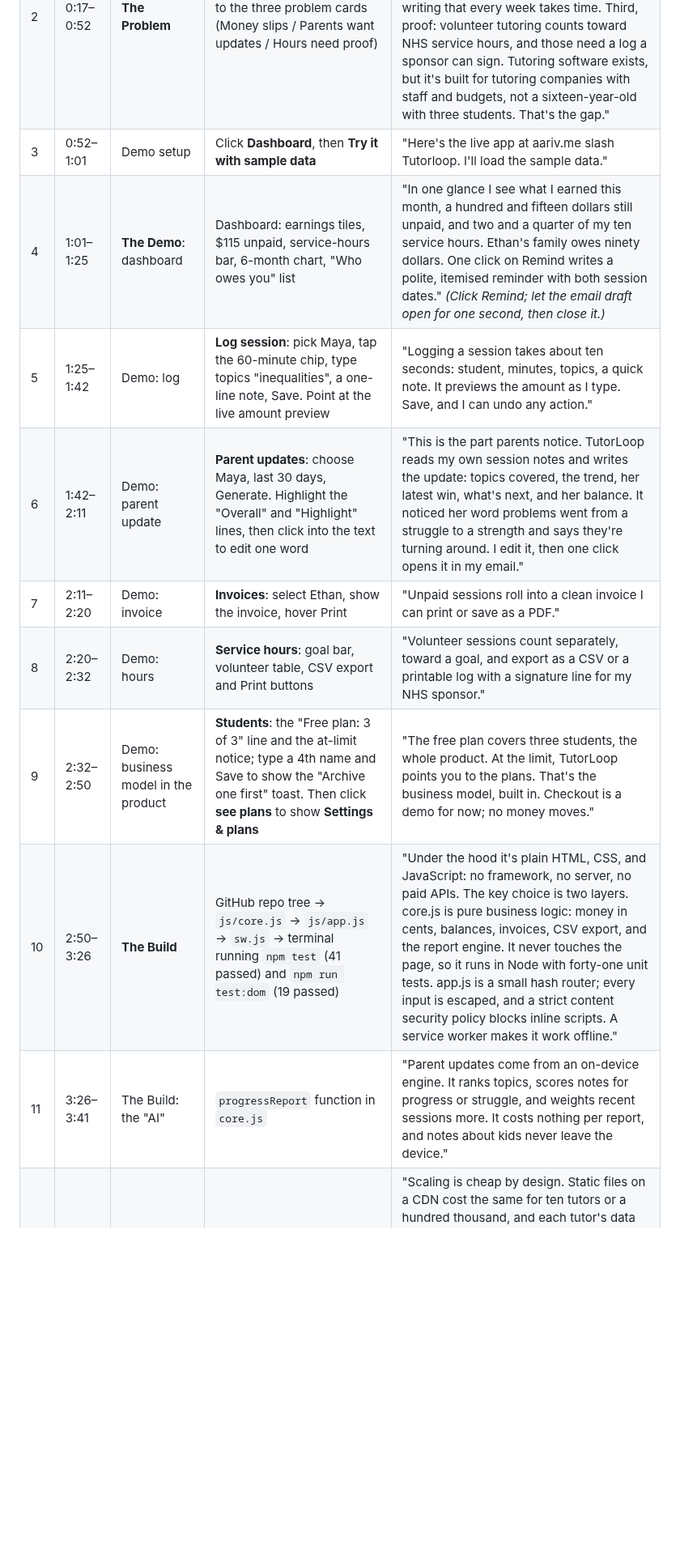
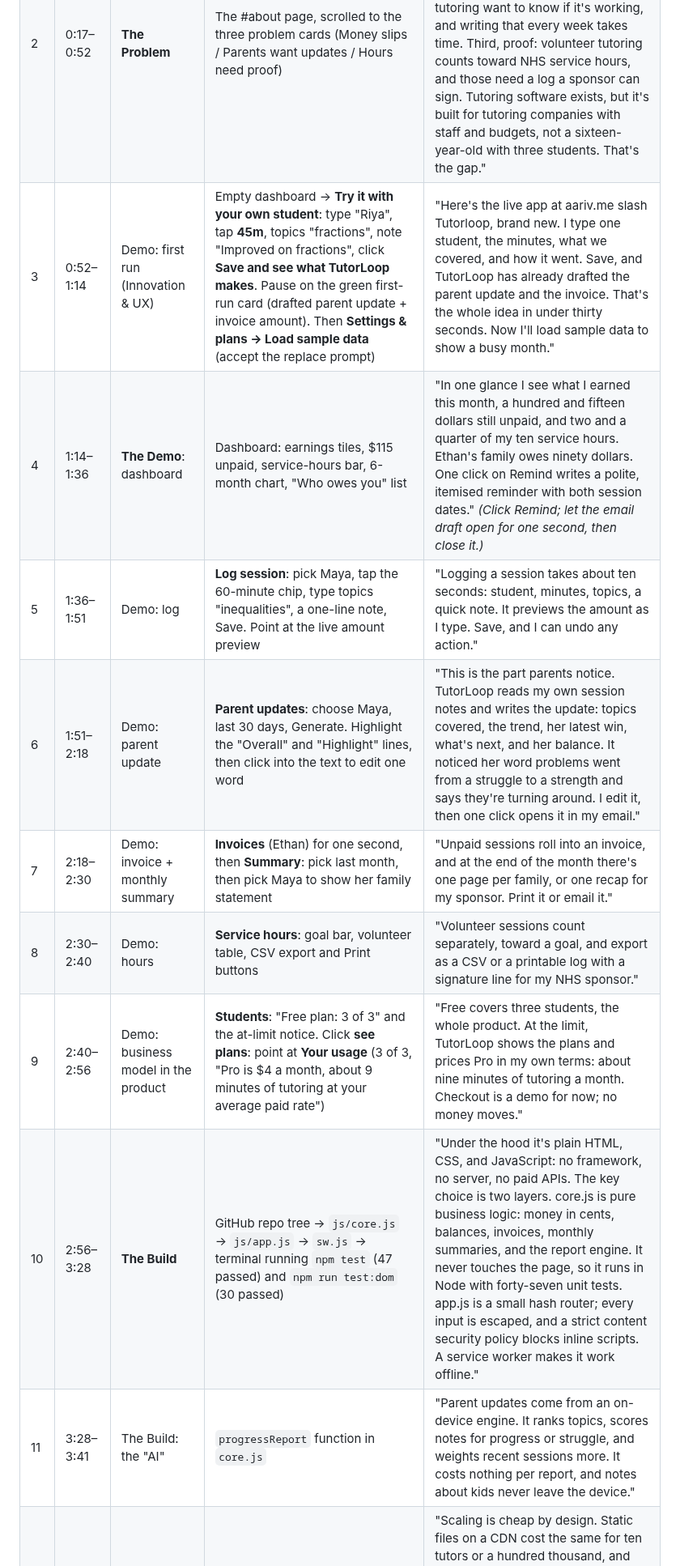
Before and after one commit to draarivpatel-ui/Tutorloop, a Markdown page: demo-script.md, the part around one of its changes. Shown at 81% size. Rendered like a GitHub page; blank space fills up the shorter version.

```diff
--- a/demo-script.md
+++ b/demo-script.md
@@ -16,15 +16,15 @@
 |---|---|---|---|---|
 | 1 | 0:00–0:17 | Hook | Face cam, or title card: "TutorLoop: the back office for student tutors" + aariv.me/Tutorloop | "Hi, I'm Aariv Patel, a high schooler near Houston. Lots of students at my school tutor younger kids, running it out of a notes app and a Venmo feed. I built TutorLoop: the back office for student tutors." |
 | 2 | 0:17–0:52 | **The Problem** | The #about page, scrolled to the three problem cards (Money slips / Parents want updates / Hours need proof) | "Three things break. First, money: after a few weeks you can't remember who paid, and asking a parent for money is awkward. Second, parents: families paying for tutoring want to know if it's working, and writing that every week takes time. Third, proof: volunteer tutoring counts toward NHS service hours, and those need a log a sponsor can sign. Tutoring software exists, but it's built for tutoring companies with staff and budgets, not a sixteen-year-old with three students. That's the gap." |
-| 3 | 0:52–1:01 | Demo setup | Click **Dashboard**, then **Try it with sample data** | "Here's the live app at aariv.me slash Tutorloop. I'll load the sample data." |
-| 4 | 1:01–1:25 | **The Demo**: dashboard | Dashboard: earnings tiles, $115 unpaid, service-hours bar, 6-month chart, "Who owes you" list | "In one glance I see what I earned this month, a hundred and fifteen dollars still unpaid, and two and a quarter of my ten service hours. Ethan's family owes ninety dollars. One click on Remind writes a polite, itemised reminder with both session dates." *(Click Remind; let the email draft open for one second, then close it.)* |
-| 5 | 1:25–1:42 | Demo: log | **Log session**: pick Maya, tap the 60-minute chip, type topics "inequalities", a one-line note, Save. Point at the live amount preview | "Logging a session takes about ten seconds: student, minutes, topics, a quick note. It previews the amount as I type. Save, and I can undo any action." |
-| 6 | 1:42–2:11 | Demo: parent update | **Parent updates**: choose Maya, last 30 days, Generate. Highlight the "Overall" and "Highlight" lines, then click into the text to edit one word | "This is the part parents notice. TutorLoop reads my own session notes and writes the update: topics covered, the trend, her latest win, what's next, and her balance. It noticed her word problems went from a struggle to a strength and says they're turning around. I edit it, then one click opens it in my email." |
-| 7 | 2:11–2:20 | Demo: invoice | **Invoices**: select Ethan, show the invoice, hover Print | "Unpaid sessions roll into a clean invoice I can print or save as a PDF." |
-| 8 | 2:20–2:32 | Demo: hours | **Service hours**: goal bar, volunteer table, CSV export and Print buttons | "Volunteer sessions count separately, toward a goal, and export as a CSV or a printable log with a signature line for my NHS sponsor." |
-| 9 | 2:32–2:50 | Demo: business model in the product | **Students**: the "Free plan: 3 of 3" line and the at-limit notice; type a 4th name and Save to show the "Archive one first" toast. Then click **see plans** to show **Settings & plans** | "The free plan covers three students, the whole product. At the limit, TutorLoop points you to the plans. That's the business model, built in. Checkout is a demo for now; no money moves." |
-| 10 | 2:50–3:26 | **The Build** | GitHub repo tree → `js/core.js` → `js/app.js` → `sw.js` → terminal running `npm test` (41 passed) and `npm run test:dom` (19 passed) | "Under the hood it's plain HTML, CSS, and JavaScript: no framework, no server, no paid APIs. The key choice is two layers. core.js is pure business logic: money in cents, balances, invoices, CSV export, and the report engine. It never touches the page, so it runs in Node with forty-one unit tests. app.js is a small hash router; every input is escaped, and a strict content security policy blocks inline scripts. A service worker makes it work offline." |
-| 11 | 3:26–3:41 | The Build: the "AI" | `progressReport` function in `core.js` | "Parent updates come from an on-device engine. It ranks topics, scores notes for progress or struggle, and weights recent sessions more. It costs nothing per report, and notes about kids never leave the device." |
+| 3 | 0:52–1:14 | Demo: first run (Innovation & UX) | Empty dashboard → **Try it with your own student**: type "Riya", tap **45m**, topics "fractions", note "Improved on fractions", click **Save and see what TutorLoop makes**. Pause on the green first-run card (drafted parent update + invoice amount). Then **Settings & plans → Load sample data** (accept the replace prompt) | "Here's the live app at aariv.me slash Tutorloop, brand new. I type one student, the minutes, what we covered, and how it went. Save, and TutorLoop has already drafted the parent update and the invoice. That's the whole idea in under thirty seconds. Now I'll load sample data to show a busy month." |
+| 4 | 1:14–1:36 | **The Demo**: dashboard | Dashboard: earnings tiles, $115 unpaid, service-hours bar, 6-month chart, "Who owes you" list | "In one glance I see what I earned this month, a hundred and fifteen dollars still unpaid, and two and a quarter of my ten service hours. Ethan's family owes ninety dollars. One click on Remind writes a polite, itemised reminder with both session dates." *(Click Remind; let the email draft open for one second, then close it.)* |
+| 5 | 1:36–1:51 | Demo: log | **Log session**: pick Maya, tap the 60-minute chip, type topics "inequalities", a one-line note, Save. Point at the live amount preview | "Logging a session takes about ten seconds: student, minutes, topics, a quick note. It previews the amount as I type. Save, and I can undo any action." |
+| 6 | 1:51–2:18 | Demo: parent update | **Parent updates**: choose Maya, last 30 days, Generate. Highlight the "Overall" and "Highlight" lines, then click into the text to edit one word | "This is the part parents notice. TutorLoop reads my own session notes and writes the update: topics covered, the trend, her latest win, what's next, and her balance. It noticed her word problems went from a struggle to a strength and says they're turning around. I edit it, then one click opens it in my email." |
+| 7 | 2:18–2:30 | Demo: invoice + monthly summary | **Invoices** (Ethan) for one second, then **Summary**: pick last month, then pick Maya to show her family statement | "Unpaid sessions roll into an invoice, and at the end of the month there's one page per family, or one recap for my sponsor. Print it or email it." |
+| 8 | 2:30–2:40 | Demo: hours | **Service hours**: goal bar, volunteer table, CSV export and Print buttons | "Volunteer sessions count separately, toward a goal, and export as a CSV or a printable log with a signature line for my NHS sponsor." |
+| 9 | 2:40–2:56 | Demo: business model in the product | **Students**: "Free plan: 3 of 3" and the at-limit notice. Click **see plans**: point at **Your usage** (3 of 3, "Pro is $4 a month, about 9 minutes of tutoring at your average paid rate") | "Free covers three students, the whole product. At the limit, TutorLoop shows the plans and prices Pro in my own terms: about nine minutes of tutoring a month. Checkout is a demo for now; no money moves." |
+| 10 | 2:56–3:28 | **The Build** | GitHub repo tree → `js/core.js` → `js/app.js` → `sw.js` → terminal running `npm test` (47 passed) and `npm run test:dom` (30 passed) | "Under the hood it's plain HTML, CSS, and JavaScript: no framework, no server, no paid APIs. The key choice is two layers. core.js is pure business logic: money in cents, balances, invoices, monthly summaries, and the report engine. It never touches the page, so it runs in Node with forty-seven unit tests. app.js is a small hash router; every input is escaped, and a strict content security policy blocks inline scripts. A service worker makes it work offline." |
+| 11 | 3:28–3:41 | The Build: the "AI" | `progressReport` function in `core.js` | "Parent updates come from an on-device engine. It ranks topics, scores notes for progress or struggle, and weights recent sessions more. It costs nothing per report, and notes about kids never leave the device." |
 | 12 | 3:41–4:07 | **Scalability** | README "Scalability" section | "Scaling is cheap by design. Static files on a CDN cost the same for ten tutors or a hundred thousand, and each tutor's data lives on their own device. A test runs five thousand sessions under a strict time budget. For Pro sync, the data maps straight onto three Postgres tables with row-level security, and core.js doesn't change." |
 | 13 | 4:07–4:37 | **Business & Finance** | #about page, business-model table (Free / Pro $4 / Club $99) and "Where we are today" | "Freemium: free for three students, Pro at four dollars a month for unlimited, and Club at ninety-nine dollars a school year, so one NHS sponsor brings a whole chapter. After Stripe fees we keep about $3.56 of a Pro month and $95 of a Club year, and hosting costs zero. We have no users or revenue yet. Next: a pilot with student tutors and one NHS sponsor." |
 | 14 | 4:37–4:45 | Close | Title card with aariv.me/Tutorloop and the repo URL | "TutorLoop: log it, get paid, keep parents in the loop. Try it at aariv.me slash Tutorloop. Thanks!" |
```
Also changed, not shown: other parts of demo-script.md (+6 -5 lines).
